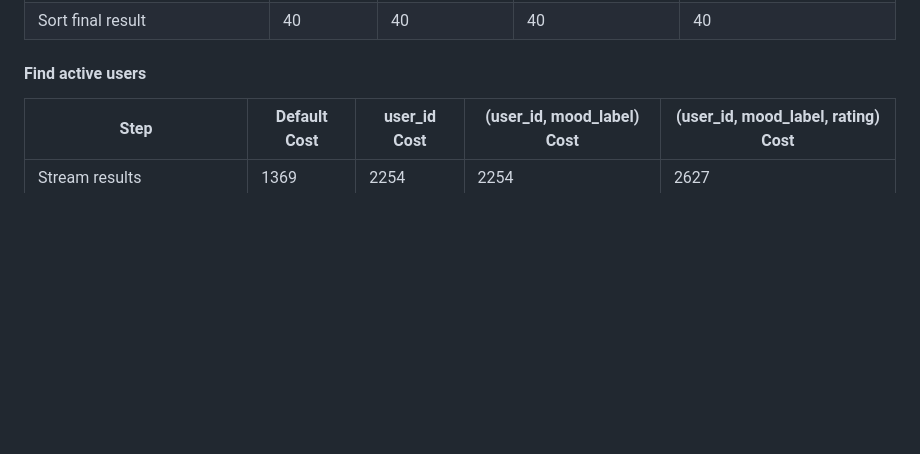
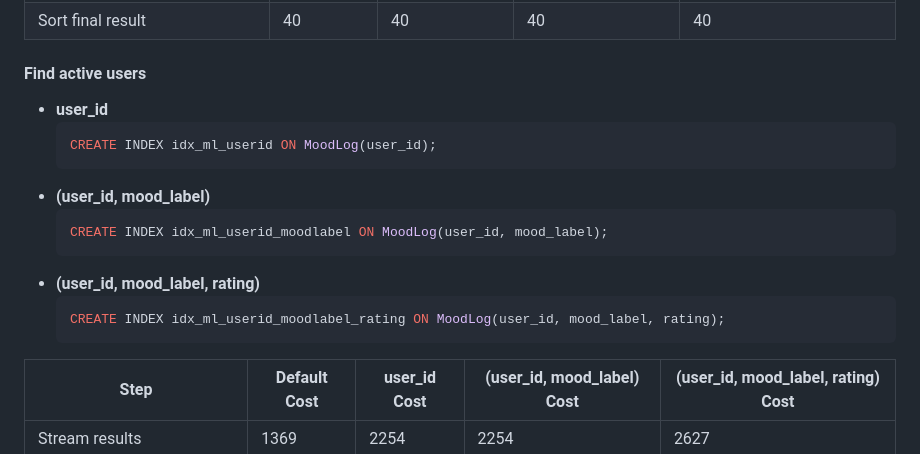
Before and after one commit to cs411-alawini/su25-cs411-team021-team021, a Markdown page: doc/Database Implementation and Indexing.md, the part around one of its changes. GitHub-like rendering; blank space fills up the shorter version.

Commit message:
Add command for find active users

````diff
--- a/doc/Database Implementation and Indexing.md
+++ b/doc/Database Implementation and Indexing.md
@@ -202,6 +202,20 @@ LIMIT
 | Sort final result                    | 40           | 40            | 40                    | 40                            |
 
 #### Find active users
+
+* **user_id**
+  ```sql
+  CREATE INDEX idx_ml_userid ON MoodLog(user_id);
+  ```
+* **(user_id, mood_label)**
+  ```sql
+  CREATE INDEX idx_ml_userid_moodlabel ON MoodLog(user_id, mood_label);
+  ```
+* **(user_id, mood_label, rating)**
+  ```sql
+  CREATE INDEX idx_ml_userid_moodlabel_rating ON MoodLog(user_id, mood_label, rating);
+  ```
+
 | Step                                  | Default Cost      | user_id Cost | (user_id, mood_label) Cost | (user_id, mood_label, rating) Cost |
 |----------------------------------------------|--------------|--------------|---------------------|----------------------------|
 | Stream results                           | 1369         | 2254         | 2254                | 2627                       |
````
Also changed, not shown: other parts of doc/Database Implementation and Indexing.md (+3 -3 lines).
